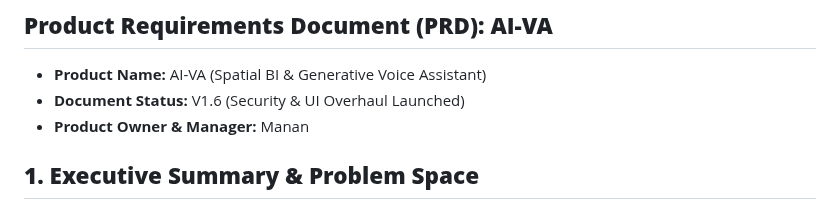
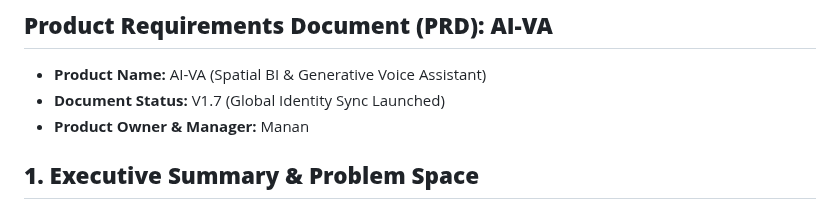
Before and after one commit to mananp-2730/AI-VA, a Markdown page: PRD.md, the part around the change. Rendered like a GitHub page.

Commit message:
Update document status to V1.7

```diff
--- a/PRD.md
+++ b/PRD.md
@@ -1,6 +1,6 @@
 ##  **Product Requirements Document (PRD): AI-VA**
 * **Product Name:** AI-VA (Spatial BI & Generative Voice Assistant)
-* **Document Status:** V1.6 (Security & UI Overhaul Launched)
+* **Document Status:** V1.7 (Global Identity Sync Launched)
 * **Product Owner & Manager:** Manan
 
 ## **1. Executive Summary & Problem Space**
```
